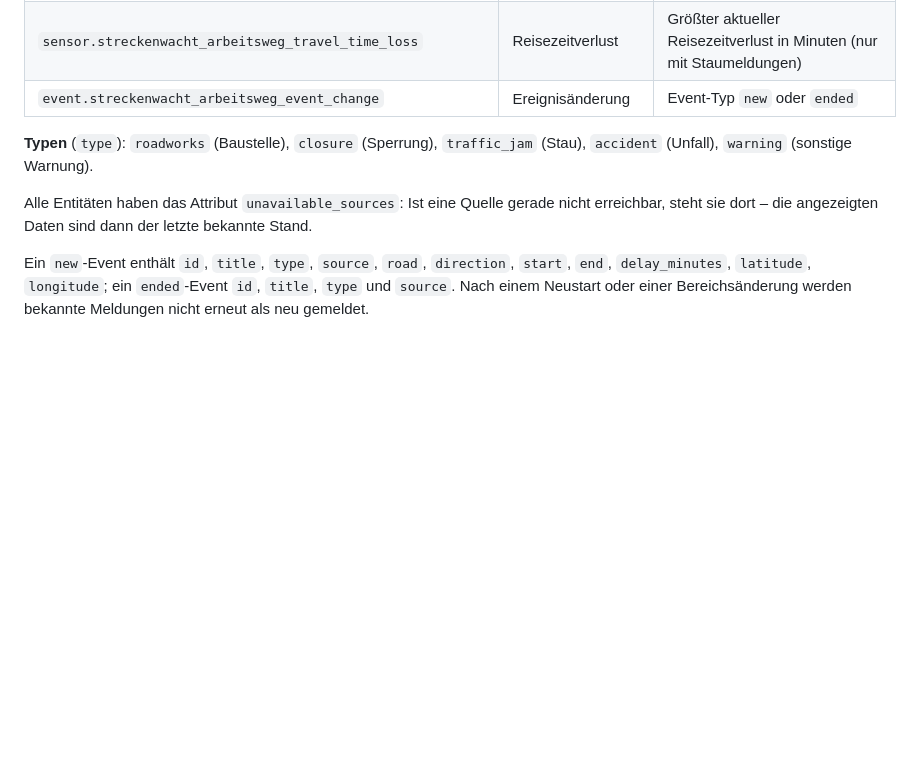
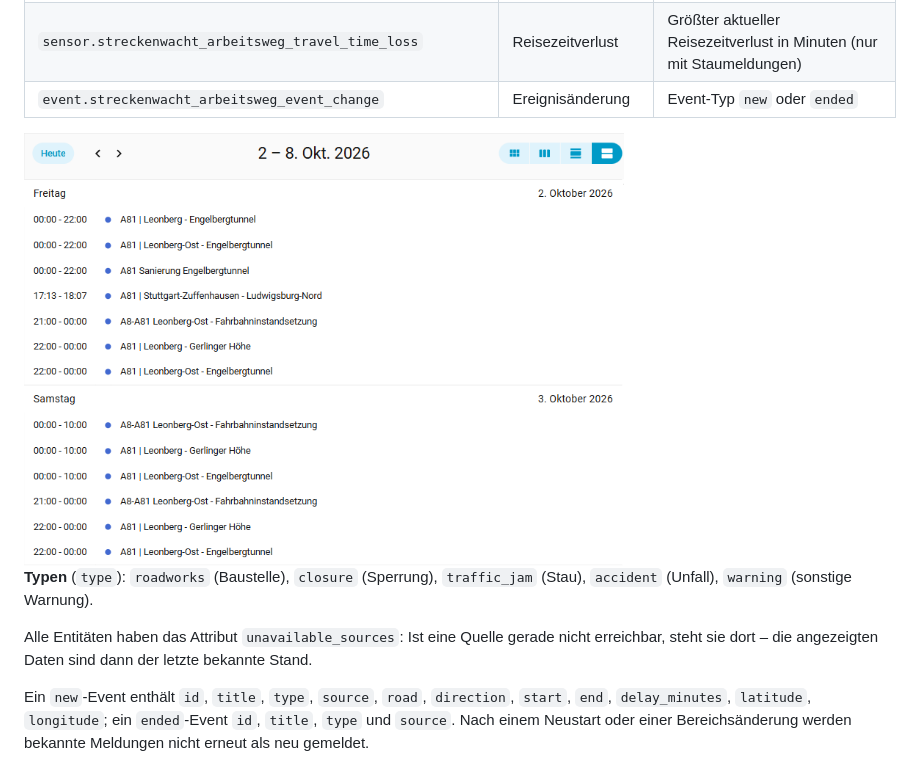
Before and after one commit to streckenwacht/integration, a Markdown page: README.md, the part around the change. Rendered like a GitHub page; pictures changed too: assets/screenshots/kalender.png (added); blank space fills up the shorter version.

Commit message:
README: Kalender-Screenshot
Co-Authored-By: Claude Opus 5.5 <noreply@anthropic.com>

```diff
--- a/README.md
+++ b/README.md
@@ -123,6 +123,8 @@ Beispiel für den Bereich „Arbeitsweg“ (Gerät *Streckenwacht Arbeitsweg*).
 | `sensor.streckenwacht_arbeitsweg_travel_time_loss` | Reisezeitverlust | Größter aktueller Reisezeitverlust in Minuten (nur mit Staumeldungen) |
 | `event.streckenwacht_arbeitsweg_event_change` | Ereignisänderung | Event-Typ `new` oder `ended` |
 
+<img src="https://raw.githubusercontent.com/streckenwacht/integration/main/assets/screenshots/kalender.png" alt="Kalender in der Listenansicht: Nachtsperrungen als einzelne Termine, aktueller Stau" width="600">
+
 **Typen** (`type`): `roadworks` (Baustelle), `closure` (Sperrung), `traffic_jam` (Stau), `accident` (Unfall), `warning` (sonstige Warnung).
 
 Alle Entitäten haben das Attribut `unavailable_sources`: Ist eine Quelle gerade nicht erreichbar, steht sie dort – die angezeigten Daten sind dann der letzte bekannte Stand.
```
